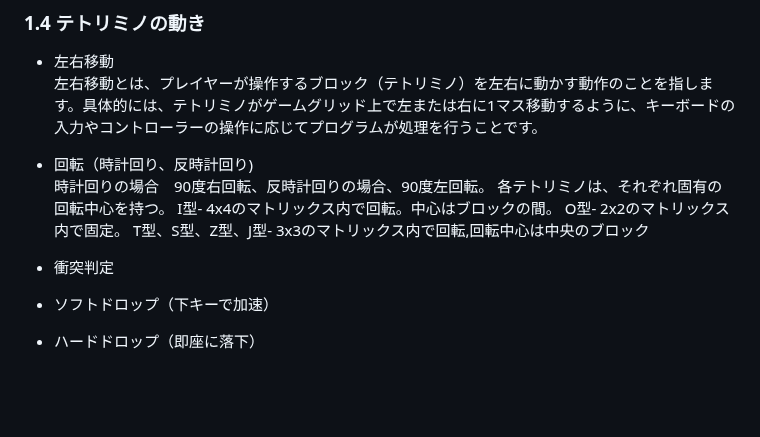
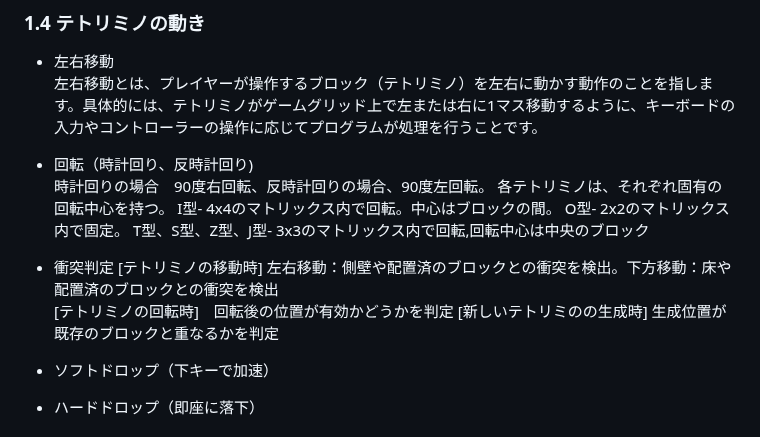
Before and after one commit to teamdev-black/Tetris, a Markdown page: docs/functional-requirements.md, the part around the change. Rendered like a GitHub page; blank space fills up the shorter version.

```diff
--- a/docs/functional-requirements.md
+++ b/docs/functional-requirements.md
@@ -29,6 +29,9 @@
   各テトリミノは、それぞれ固有の回転中心を持つ。
   I型- 4x4のマトリックス内で回転。中心はブロックの間。 O型- 2x2のマトリックス内で固定。 T型、S型、Z型、J型- 3x3のマトリックス内で回転,回転中心は中央のブロック
 - 衝突判定
+  [テトリミノの移動時] 左右移動：側壁や配置済のブロックとの衝突を検出。下方移動：床や配置済のブロックとの衝突を検出
+  [テトリミノの回転時]　回転後の位置が有効かどうかを判定
+  [新しいテトリミのの生成時] 生成位置が既存のブロックと重なるかを判定
 - ソフトドロップ（下キーで加速）
 - ハードドロップ（即座に落下）
 
```
